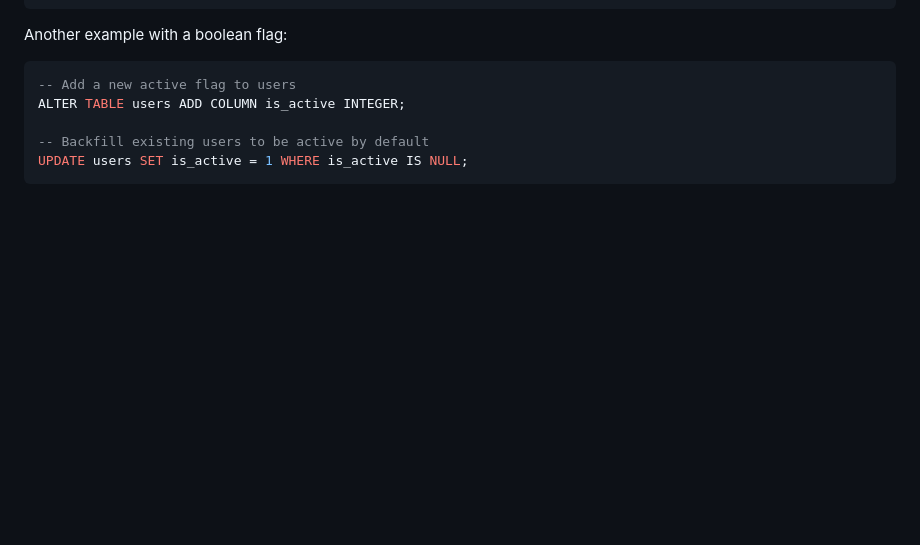
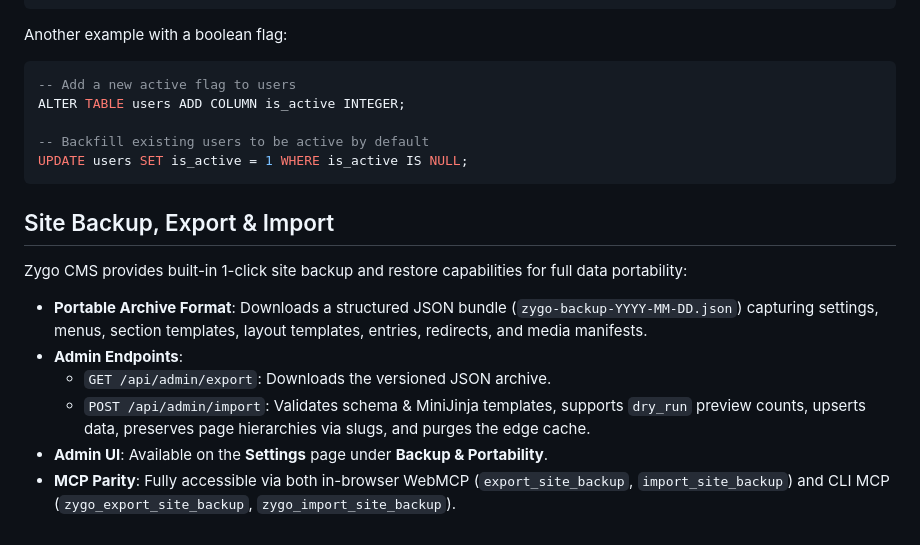
Before and after one commit to rjspencer/zygo-cms, a Markdown page: docs/official/advanced.md, the part around the change. GitHub-like rendering; blank space fills up the shorter version.

````diff
--- a/docs/official/advanced.md
+++ b/docs/official/advanced.md
@@ -141,3 +141,14 @@ ALTER TABLE users ADD COLUMN is_active INTEGER;
 -- Backfill existing users to be active by default
 UPDATE users SET is_active = 1 WHERE is_active IS NULL;
 ```
+
+## Site Backup, Export & Import
+
+Zygo CMS provides built-in 1-click site backup and restore capabilities for full data portability:
+
+- **Portable Archive Format**: Downloads a structured JSON bundle (`zygo-backup-YYYY-MM-DD.json`) capturing settings, menus, section templates, layout templates, entries, redirects, and media manifests.
+- **Admin Endpoints**:
+  - `GET /api/admin/export`: Downloads the versioned JSON archive.
+  - `POST /api/admin/import`: Validates schema & MiniJinja templates, supports `dry_run` preview counts, upserts data, preserves page hierarchies via slugs, and purges the edge cache.
+- **Admin UI**: Available on the **Settings** page under **Backup & Portability**.
+- **MCP Parity**: Fully accessible via both in-browser WebMCP (`export_site_backup`, `import_site_backup`) and CLI MCP (`zygo_export_site_backup`, `zygo_import_site_backup`).
````
Also changed, not shown: CHANGELOG.md (+21 -0 lines), ROADMAP.md (+0 -7 lines).
